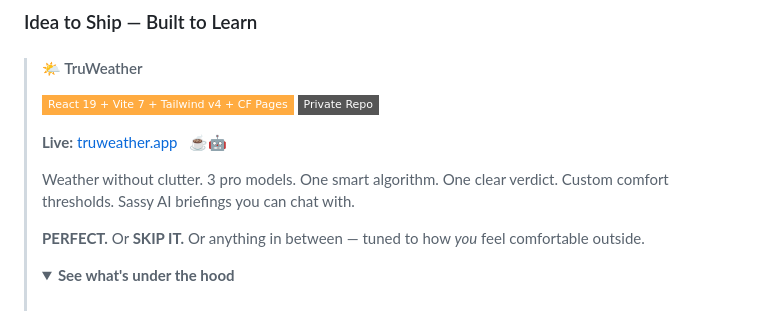
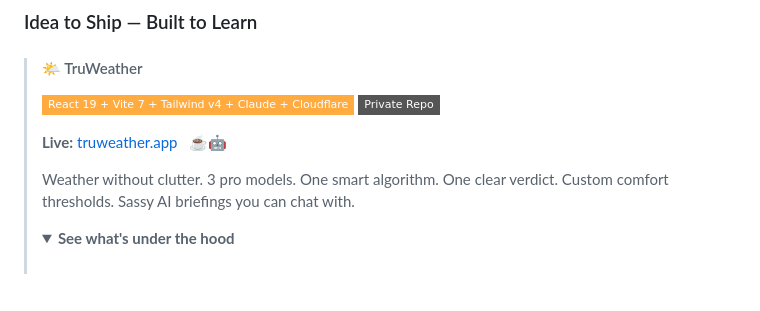
Before and after one commit to pdutta25/pdutta25, a Markdown page: README.md, the part around the change. Drawn GitHub-style; folded sections open; badges without logos; blank space fills up the shorter version.

Commit message:
Revise tech stack in README for TruWeather
Updated technology stack in README with Claude and Cloudflare.

```diff
--- a/README.md
+++ b/README.md
@@ -10,13 +10,11 @@
 
 > #### 🌤️ TruWeather
 >
-> ![Stack](https://img.shields.io/badge/React_19_+_Vite_7_+_Tailwind_v4_+_CF_Pages-FFAB40?style=flat-square&logoColor=white) ![Repo](https://img.shields.io/badge/Private_Repo-555?style=flat-square)
+> ![Stack](https://img.shields.io/badge/React_19_+_Vite_7_+_Tailwind_v4_+_Claude_+_Cloudflare-FFAB40?style=flat-square&logoColor=white) ![Repo](https://img.shields.io/badge/Private_Repo-555?style=flat-square)
 >
 > **Live:** [truweather.app](https://truweather.app) &nbsp; ☕🤖
 >
 > Weather without clutter. 3 pro models. One smart algorithm. One clear verdict. Custom comfort thresholds. Sassy AI briefings you can chat with.
->
-> **PERFECT.** Or **SKIP IT.** Or anything in between — tuned to how *you* feel comfortable outside.
 >
 > <details>
 > <summary><strong>See what's under the hood</strong></summary>
```
